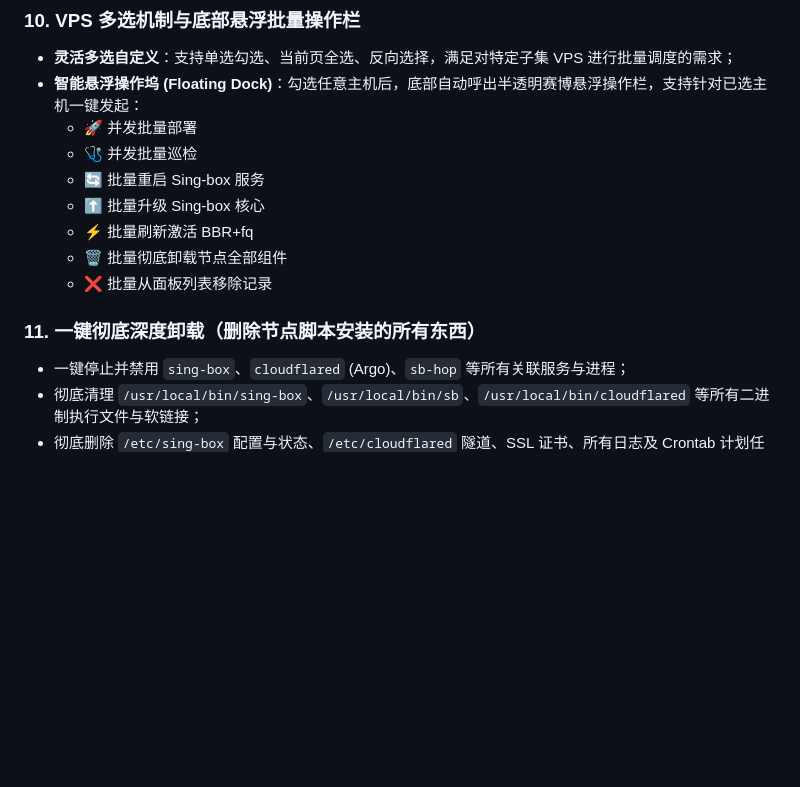
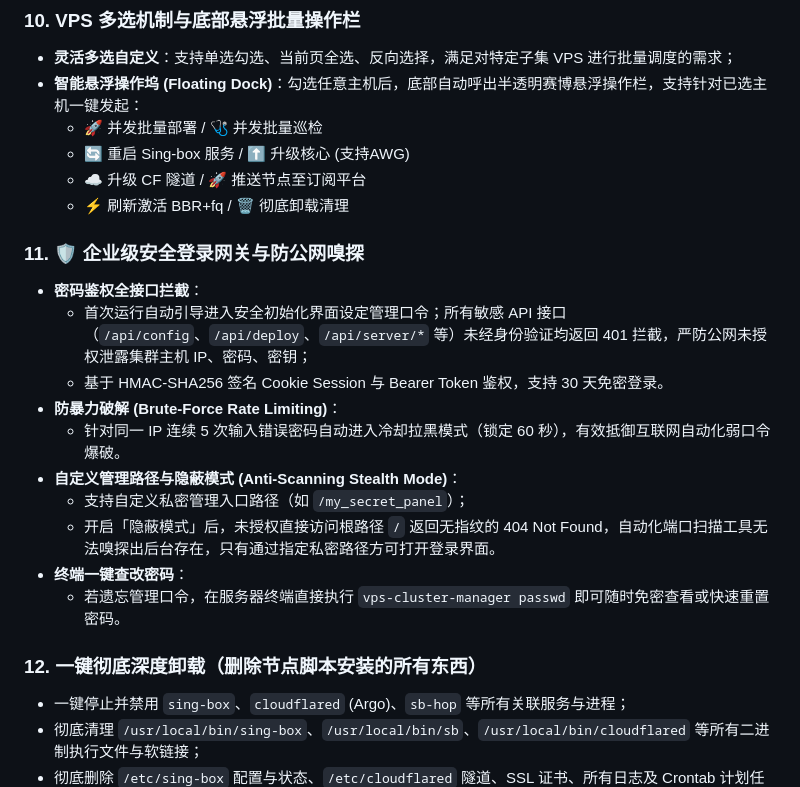
Before and after one commit to kzhx666/vps-cluster-manager, a Markdown page: README.md, the part around the change. Rendered like a GitHub page; blank space fills up the shorter version.

Commit message:
docs: update README with security features and passwd command

```diff
--- a/README.md
+++ b/README.md
@@ -56,15 +56,24 @@
 ### 10. VPS 多选机制与底部悬浮批量操作栏
 - **灵活多选自定义**：支持单选勾选、当前页全选、反向选择，满足对特定子集 VPS 进行批量调度的需求；
 - **智能悬浮操作坞 (Floating Dock)**：勾选任意主机后，底部自动呼出半透明赛博悬浮操作栏，支持针对已选主机一键发起：
-  - 🚀 并发批量部署
-  - 🩺 并发批量巡检
-  - 🔄 批量重启 Sing-box 服务
-  - ⬆️ 批量升级 Sing-box 核心
-  - ⚡ 批量刷新激活 BBR+fq
-  - 🗑️ 批量彻底卸载节点全部组件
-  - ❌ 批量从面板列表移除记录
+  - 🚀 并发批量部署 / 🩺 并发批量巡检
+  - 🔄 重启 Sing-box 服务 / ⬆️ 升级核心 (支持AWG)
+  - ☁️ 升级 CF 隧道 / 🚀 推送节点至订阅平台
+  - ⚡ 刷新激活 BBR+fq / 🗑️ 彻底卸载清理
 
-### 11. 一键彻底深度卸载（删除节点脚本安装的所有东西）
+### 11. 🛡️ 企业级安全登录网关与防公网嗅探
+- **密码鉴权全接口拦截**：
+  - 首次运行自动引导进入安全初始化界面设定管理口令；所有敏感 API 接口（`/api/config`、`/api/deploy`、`/api/server/*` 等）未经身份验证均返回 401 拦截，严防公网未授权泄露集群主机 IP、密码、密钥；
+  - 基于 HMAC-SHA256 签名 Cookie Session 与 Bearer Token 鉴权，支持 30 天免密登录。
+- **防暴力破解 (Brute-Force Rate Limiting)**：
+  - 针对同一 IP 连续 5 次输入错误密码自动进入冷却拉黑模式（锁定 60 秒），有效抵御互联网自动化弱口令爆破。
+- **自定义管理路径与隐蔽模式 (Anti-Scanning Stealth Mode)**：
+  - 支持自定义私密管理入口路径（如 `/my_secret_panel`）；
+  - 开启「隐蔽模式」后，未授权直接访问根路径 `/` 返回无指纹的 404 Not Found，自动化端口扫描工具无法嗅探出后台存在，只有通过指定私密路径方可打开登录界面。
+- **终端一键查改密码**：
+  - 若遗忘管理口令，在服务器终端直接执行 `vps-cluster-manager passwd` 即可随时免密查看或快速重置密码。
+
+### 12. 一键彻底深度卸载（删除节点脚本安装的所有东西）
 - 一键停止并禁用 `sing-box`、`cloudflared` (Argo)、`sb-hop` 等所有关联服务与进程；
 - 彻底清理 `/usr/local/bin/sing-box`、`/usr/local/bin/sb`、`/usr/local/bin/cloudflared` 等所有二进制执行文件与软链接；
 - 彻底删除 `/etc/sing-box` 配置与状态、`/etc/cloudflared` 隧道、SSL 证书、所有日志及 Crontab 计划任务；
```
